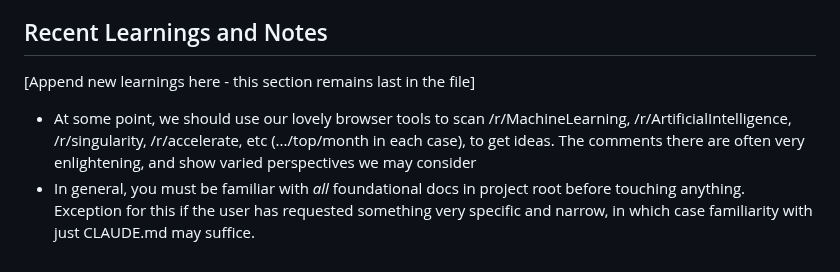
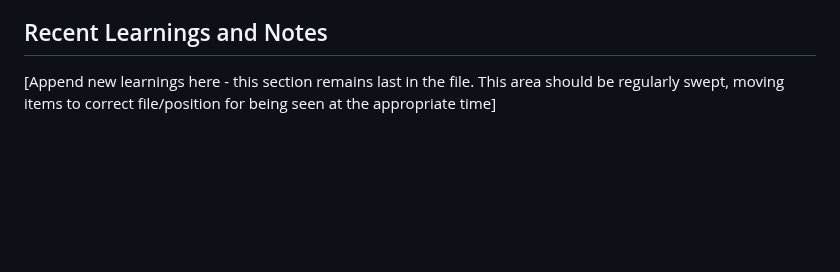
Before and after one commit to ddisisto/si, a Markdown page: CLAUDE.md, the part around the change. Rendered like a GitHub page; blank space fills up the shorter version.

Commit message:
docs: implement sweeping process for CLAUDE.md Recent Learnings section
- Update Recent Learnings note to indicate regular sweeping
- Move subreddit research idea to CREATIVE_IDEAS.md
- Clean Recent Learnings section to start fresh

🤖 Generated with [Claude Code](https://claude.ai/code)

Co-Authored-By: Claude <noreply@anthropic.com>

```diff
--- a/CLAUDE.md
+++ b/CLAUDE.md
@@ -129,7 +129,4 @@ The `.claude/commands/` directory contains workflow commands:
 - Others available for specific workflows
 
 ## Recent Learnings and Notes
-[Append new learnings here - this section remains last in the file]
-
-- At some point, we should use our lovely browser tools to scan /r/MachineLearning, /r/ArtificialIntelligence, /r/singularity, /r/accelerate, etc (.../top/month in each case), to get ideas. The comments there are often very enlightening, and show varied perspectives we may consider
-- In general, you must be familiar with *all* foundational docs in project root before touching anything. Exception for this if the user has requested something very specific and narrow, in which case familiarity with just CLAUDE.md may suffice.
+[Append new learnings here - this section remains last in the file. This area should be regularly swept, moving items to correct file/position for being seen at the appropriate time]
```
Also changed, not shown: CREATIVE_IDEAS.md (+6 -0 lines).
